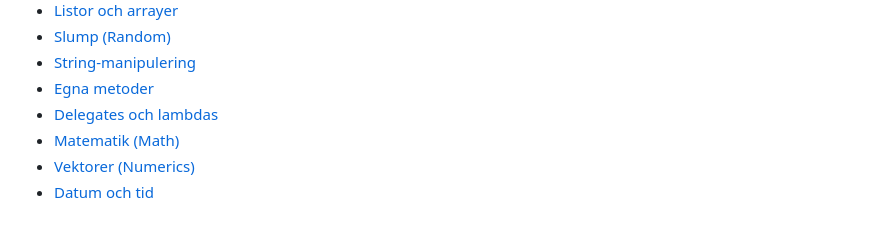
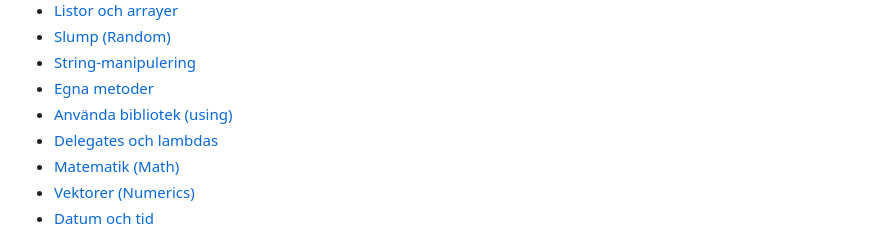
Before and after one commit to krank/csharp-ref, a Markdown page: SUMMARY.md, the part around one of its changes. Rendered like a GitHub page.

Commit message:
GitBook: [#152] Using och bibliotek

```diff
--- a/SUMMARY.md
+++ b/SUMMARY.md
@@ -18,6 +18,7 @@
 * [Slump (Random)](grundlaeggande/slump.md)
 * [String-manipulering](grundlaeggande/string-manipulering.md)
 * [Egna metoder](grundlaeggande/egna-metoder.md)
+* [Använda bibliotek (using)](grundlaeggande/anvaenda-bibliotek-using.md)
 * [Delegates och lambdas](grundlaeggande/delegates.md)
 * [Matematik (Math)](grundlaeggande/matematik-math.md)
 * [Vektorer (Numerics)](grundlaeggande/vektorer-numerics.md)
```
Also changed, not shown: other parts of SUMMARY.md (+1 -1 lines), lathund-skapa-projekt.md (+1 -0 lines), .gitbook/assets/image (37) (1).png (added), .gitbook/assets/image (37).png, .gitbook/assets/image (38).png (added), 1 other file.
